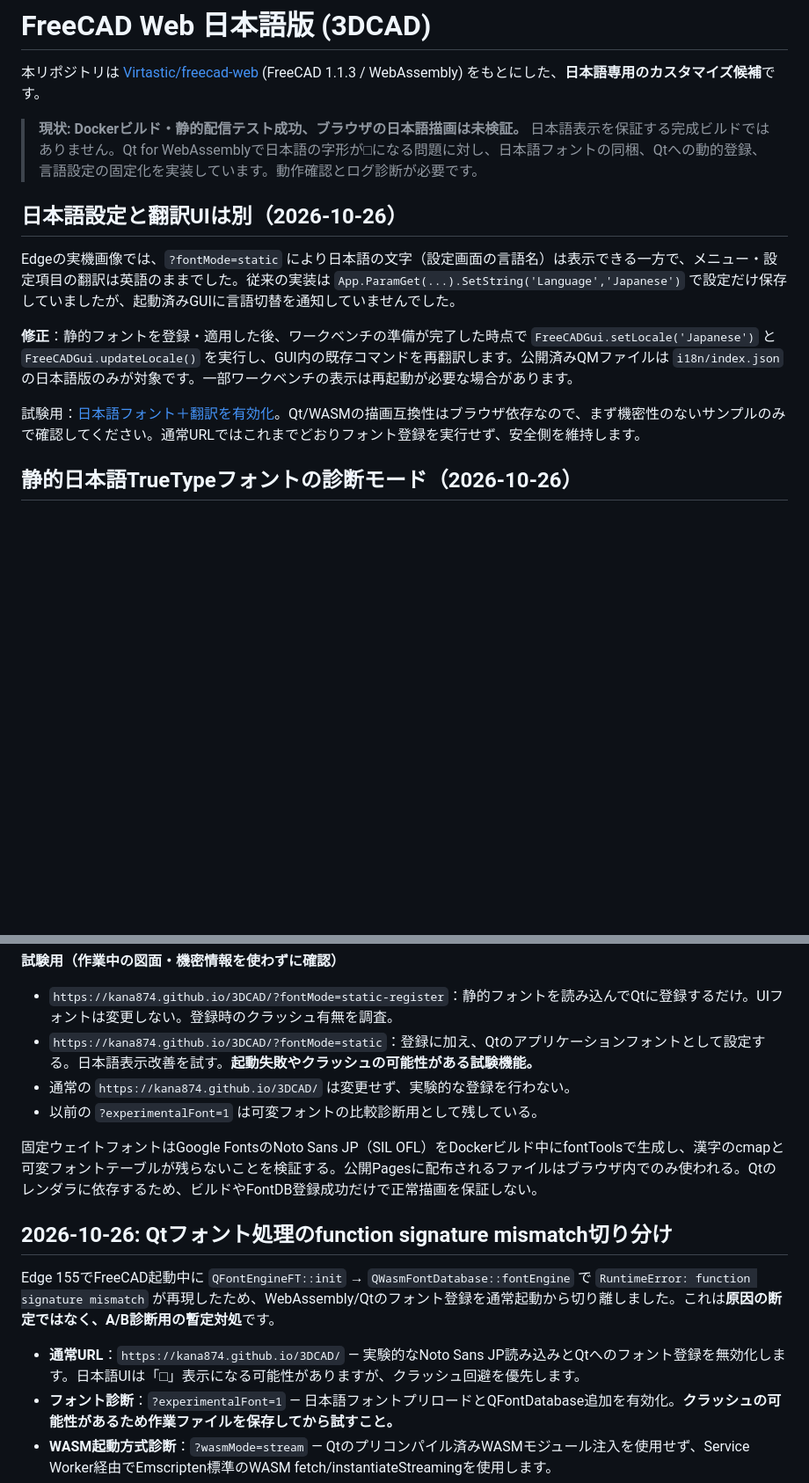
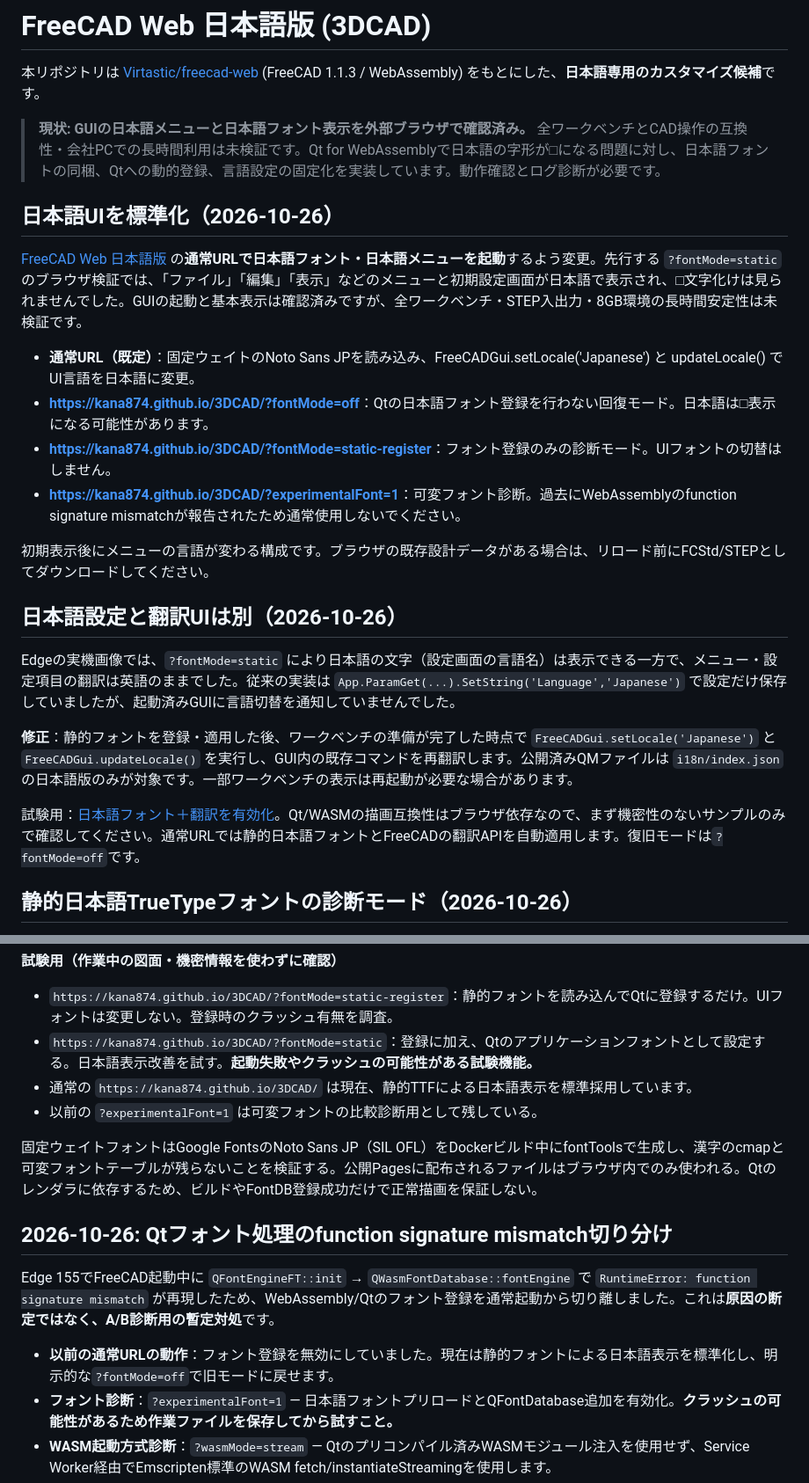
Before and after one commit to kana874/3DCAD, a Markdown page: README.md, 2 parts joined by grey strips. Shown at 88% size. GitHub-like rendering; blank space fills up the shorter version.

Commit message:
docs: make Japanese GUI default with safe fallback and verified scope

```diff
--- a/README.md
+++ b/README.md
@@ -2,7 +2,18 @@
 
 本リポジトリは [Virtastic/freecad-web](https://github.com/Virtastic/freecad-web) (FreeCAD 1.1.3 / WebAssembly) をもとにした、**日本語専用のカスタマイズ候補**です。
 
-> **現状: Dockerビルド・静的配信テスト成功、ブラウザの日本語描画は未検証。** 日本語表示を保証する完成ビルドではありません。Qt for WebAssemblyで日本語の字形が□になる問題に対し、日本語フォントの同梱、Qtへの動的登録、言語設定の固定化を実装しています。動作確認とログ診断が必要です。
+> **現状: GUIの日本語メニューと日本語フォント表示を外部ブラウザで確認済み。** 全ワークベンチとCAD操作の互換性・会社PCでの長時間利用は未検証です。Qt for WebAssemblyで日本語の字形が□になる問題に対し、日本語フォントの同梱、Qtへの動的登録、言語設定の固定化を実装しています。動作確認とログ診断が必要です。
+
+## 日本語UIを標準化（2026-10-26）
+
+[FreeCAD Web 日本語版](https://kana874.github.io/3DCAD/) の**通常URLで日本語フォント・日本語メニューを起動**するよう変更。先行する `?fontMode=static` のブラウザ検証では、「ファイル」「編集」「表示」などのメニューと初期設定画面が日本語で表示され、□文字化けは見られませんでした。GUIの起動と基本表示は確認済みですが、全ワークベンチ・STEP入出力・8GB環境の長時間安定性は未検証です。
+
+- **通常URL（既定）**：固定ウェイトのNoto Sans JPを読み込み、FreeCADGui.setLocale('Japanese') と updateLocale() でUI言語を日本語に変更。
+- **<https://kana874.github.io/3DCAD/?fontMode=off>**：Qtの日本語フォント登録を行わない回復モード。日本語は□表示になる可能性があります。
+- **<https://kana874.github.io/3DCAD/?fontMode=static-register>**：フォント登録のみの診断モード。UIフォントの切替はしません。
+- **<https://kana874.github.io/3DCAD/?experimentalFont=1>**：可変フォント診断。過去にWebAssemblyのfunction signature mismatchが報告されたため通常使用しないでください。
+
+初期表示後にメニューの言語が変わる構成です。ブラウザの既存設計データがある場合は、リロード前にFCStd/STEPとしてダウンロードしてください。
 
 ## 日本語設定と翻訳UIは別（2026-10-26）
 
@@ -10,7 +21,7 @@ Edgeの実機画像では、`?fontMode=static` により日本語の文字（設
 
 **修正**：静的フォントを登録・適用した後、ワークベンチの準備が完了した時点で `FreeCADGui.setLocale('Japanese')` と `FreeCADGui.updateLocale()` を実行し、GUI内の既存コマンドを再翻訳します。公開済みQMファイルは `i18n/index.json` の日本語版のみが対象です。一部ワークベンチの表示は再起動が必要な場合があります。
 
-試験用：[日本語フォント＋翻訳を有効化](https://kana874.github.io/3DCAD/?fontMode=static)。Qt/WASMの描画互換性はブラウザ依存なので、まず機密性のないサンプルのみで確認してください。通常URLではこれまでどおりフォント登録を実行せず、安全側を維持します。
+試験用：[日本語フォント＋翻訳を有効化](https://kana874.github.io/3DCAD/?fontMode=static)。Qt/WASMの描画互換性はブラウザ依存なので、まず機密性のないサンプルのみで確認してください。通常URLでは静的日本語フォントとFreeCADの翻訳APIを自動適用します。復旧モードは`?fontMode=off`です。
 
 ## 静的日本語TrueTypeフォントの診断モード（2026-10-26）
 
@@ -22,7 +33,7 @@ Edgeの実機画像では、`?fontMode=static` により日本語の文字（設
 
 - `https://kana874.github.io/3DCAD/?fontMode=static-register`：静的フォントを読み込んでQtに登録するだけ。UIフォントは変更しない。登録時のクラッシュ有無を調査。
 - `https://kana874.github.io/3DCAD/?fontMode=static`：登録に加え、Qtのアプリケーションフォントとして設定する。日本語表示改善を試す。**起動失敗やクラッシュの可能性がある試験機能。**
-- 通常の `https://kana874.github.io/3DCAD/` は変更せず、実験的な登録を行わない。
+- 通常の `https://kana874.github.io/3DCAD/` は現在、静的TTFによる日本語表示を標準採用しています。
 - 以前の `?experimentalFont=1` は可変フォントの比較診断用として残している。
 
 固定ウェイトフォントはGoogle FontsのNoto Sans JP（SIL OFL）をDockerビルド中にfontToolsで生成し、漢字のcmapと可変フォントテーブルが残らないことを検証する。公開Pagesに配布されるファイルはブラウザ内でのみ使われる。Qtのレンダラに依存するため、ビルドやFontDB登録成功だけで正常描画を保証しない。
@@ -31,7 +42,7 @@ Edgeの実機画像では、`?fontMode=static` により日本語の文字（設
 
 Edge 155でFreeCAD起動中に `QFontEngineFT::init` → `QWasmFontDatabase::fontEngine` で `RuntimeError: function signature mismatch` が再現したため、WebAssembly/Qtのフォント登録を通常起動から切り離しました。これは**原因の断定ではなく、A/B診断用の暫定対処**です。
 
-- **通常URL**：`https://kana874.github.io/3DCAD/` — 実験的なNoto Sans JP読み込みとQtへのフォント登録を無効化します。日本語UIは「□」表示になる可能性がありますが、クラッシュ回避を優先します。
+- **以前の通常URLの動作**：フォント登録を無効にしていました。現在は静的フォントによる日本語表示を標準化し、明示的な`?fontMode=off`で旧モードに戻せます。
 - **フォント診断**：`?experimentalFont=1` — 日本語フォントプリロードとQFontDatabase追加を有効化。**クラッシュの可能性があるため作業ファイルを保存してから試すこと。**
 - **WASM起動方式診断**：`?wasmMode=stream` — Qtのプリコンパイル済みWASMモジュール注入を使用せず、Service Worker経由でEmscripten標準のWASM fetch/instantiateStreamingを使用します。
 - **組み合わせ**：`?experimentalFont=1&wasmMode=stream` — 問題がフォント追加とWASM起動方式のどちらに関係するか調査するためのモード。
```
